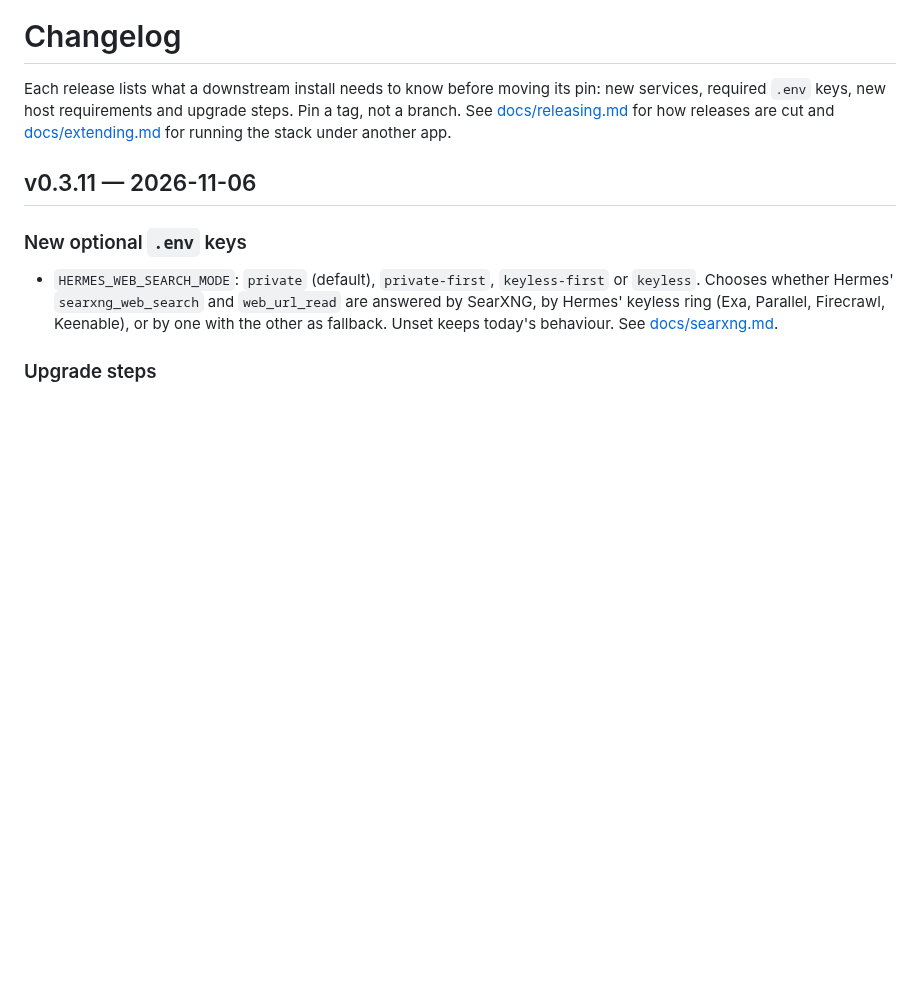
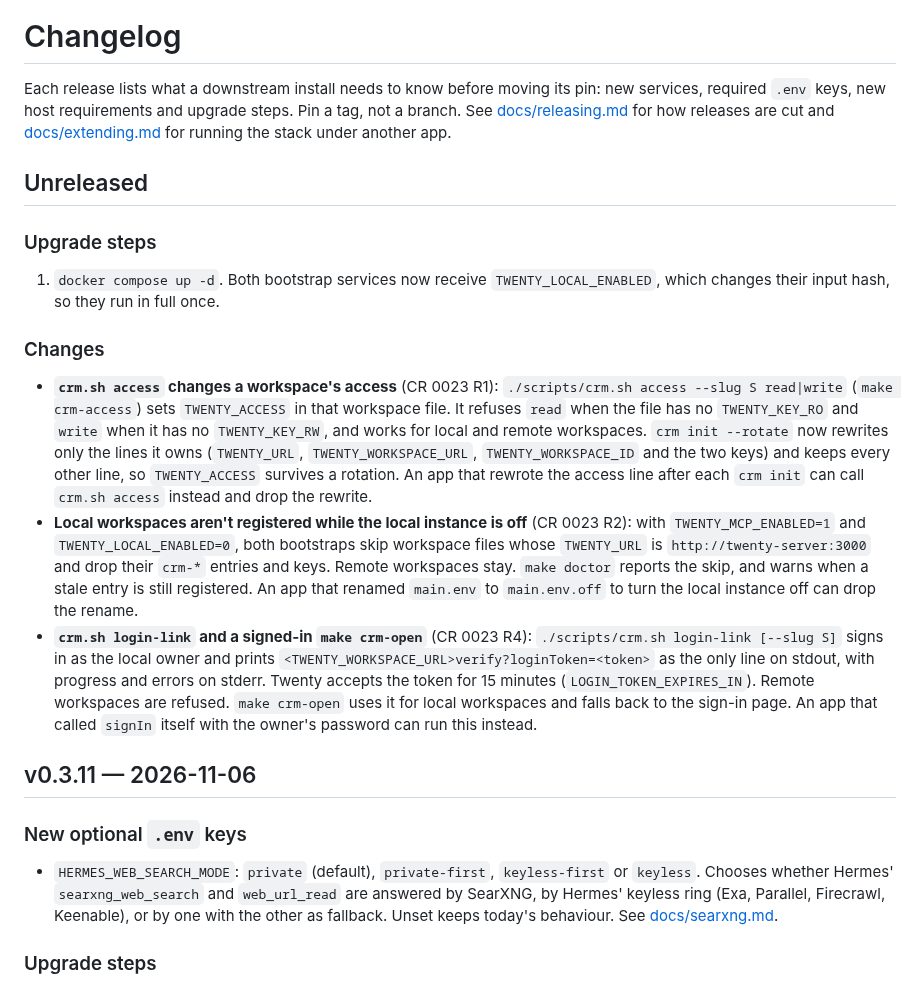
Before and after one commit to kaxline/sovereign-agent-stack, a Markdown page: CHANGELOG.md, the part around the change. GitHub-like rendering; blank space fills up the shorter version.

Commit message:
Document crm-access, login-link and the local-off skip (CR 0023)

```diff
--- a/CHANGELOG.md
+++ b/CHANGELOG.md
@@ -5,6 +5,41 @@ pin: new services, required `.env` keys, new host requirements and upgrade
 steps. Pin a tag, not a branch. See [docs/releasing.md](docs/releasing.md) for
 how releases are cut and [docs/extending.md](docs/extending.md) for running
 the stack under another app.
+
+## Unreleased
+
+### Upgrade steps
+
+1. `docker compose up -d`. Both bootstrap services now receive
+   `TWENTY_LOCAL_ENABLED`, which changes their input hash, so they run in full
+   once.
+
+### Changes
+
+- **`crm.sh access` changes a workspace's access** (CR 0023 R1):
+  `./scripts/crm.sh access --slug S read|write` (`make crm-access`) sets
+  `TWENTY_ACCESS` in that workspace file. It refuses `read` when the file has
+  no `TWENTY_KEY_RO` and `write` when it has no `TWENTY_KEY_RW`, and works for
+  local and remote workspaces. `crm init --rotate` now rewrites only the lines
+  it owns (`TWENTY_URL`, `TWENTY_WORKSPACE_URL`, `TWENTY_WORKSPACE_ID` and the
+  two keys) and keeps every other line, so `TWENTY_ACCESS` survives a
+  rotation. An app that rewrote the access line after each `crm init` can
+  call `crm.sh access` instead and drop the rewrite.
+- **Local workspaces aren't registered while the local instance is off**
+  (CR 0023 R2): with `TWENTY_MCP_ENABLED=1` and `TWENTY_LOCAL_ENABLED=0`, both
+  bootstraps skip workspace files whose `TWENTY_URL` is
+  `http://twenty-server:3000` and drop their `crm-*` entries and keys. Remote
+  workspaces stay. `make doctor` reports the skip, and warns when a stale
+  entry is still registered. An app that renamed `main.env` to `main.env.off`
+  to turn the local instance off can drop the rename.
+- **`crm.sh login-link` and a signed-in `make crm-open`** (CR 0023 R4):
+  `./scripts/crm.sh login-link [--slug S]` signs in as the local owner and
+  prints `<TWENTY_WORKSPACE_URL>verify?loginToken=<token>` as the only line on
+  stdout, with progress and errors on stderr. Twenty accepts the token for 15
+  minutes (`LOGIN_TOKEN_EXPIRES_IN`). Remote workspaces are refused.
+  `make crm-open` uses it for local workspaces and falls back to the sign-in
+  page. An app that called `signIn` itself with the owner's password can run
+  this instead.
 
 ## v0.3.11 — 2026-11-06
 
```
Also changed, not shown: docs/crm.md (+31 -3 lines).
